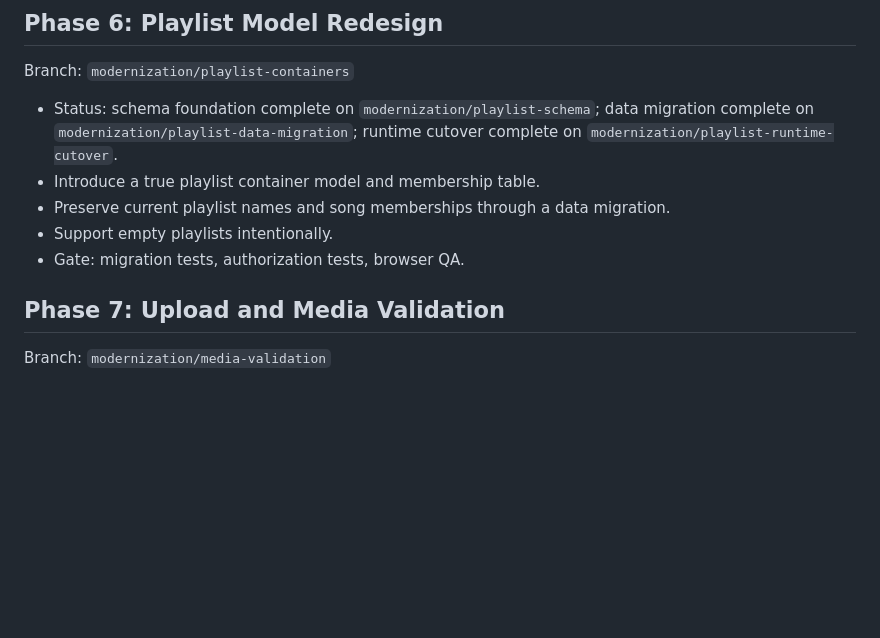
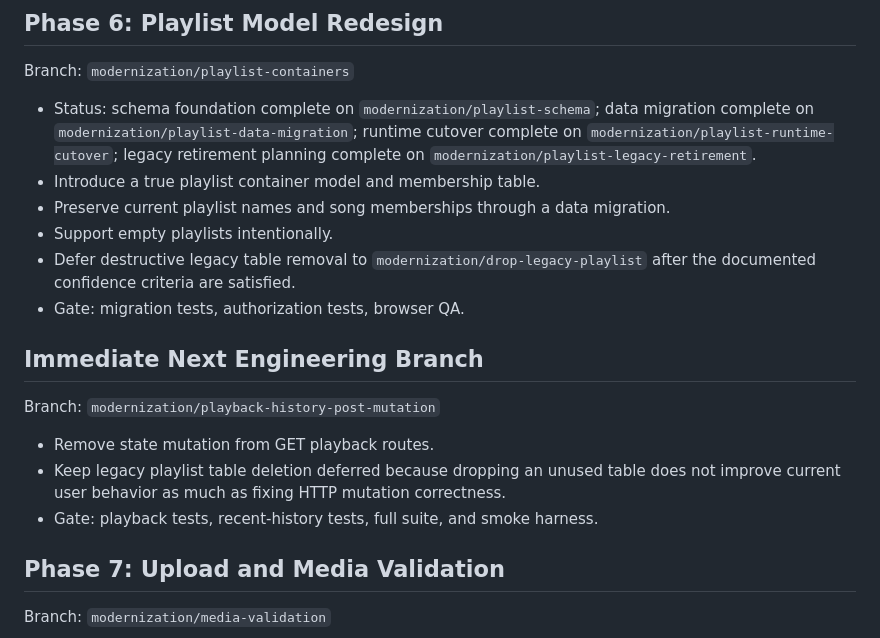
Before and after one commit to shivaydwivedi/DJANGO_MUSIC_PLAYER, a Markdown page: docs/modernization/07_MODERNIZATION_ROADMAP.md, the part around the change. Drawn GitHub-style; blank space fills up the shorter version.

Commit message:
docs: plan legacy playlist retirement

```diff
--- a/docs/modernization/07_MODERNIZATION_ROADMAP.md
+++ b/docs/modernization/07_MODERNIZATION_ROADMAP.md
@@ -66,11 +66,24 @@ Branch: `modernization/playlist-containers`
 
 - Status: schema foundation complete on `modernization/playlist-schema`; data
   migration complete on `modernization/playlist-data-migration`; runtime
-  cutover complete on `modernization/playlist-runtime-cutover`.
+  cutover complete on `modernization/playlist-runtime-cutover`; legacy
+  retirement planning complete on `modernization/playlist-legacy-retirement`.
 - Introduce a true playlist container model and membership table.
 - Preserve current playlist names and song memberships through a data migration.
 - Support empty playlists intentionally.
+- Defer destructive legacy table removal to `modernization/drop-legacy-playlist`
+  after the documented confidence criteria are satisfied.
 - Gate: migration tests, authorization tests, browser QA.
+
+## Immediate Next Engineering Branch
+
+Branch: `modernization/playback-history-post-mutation`
+
+- Remove state mutation from GET playback routes.
+- Keep legacy playlist table deletion deferred because dropping an unused table
+  does not improve current user behavior as much as fixing HTTP mutation
+  correctness.
+- Gate: playback tests, recent-history tests, full suite, and smoke harness.
 
 ## Phase 7: Upload and Media Validation
 
```
Also changed, not shown: docs/modernization/20_PLAYLIST_RUNTIME_CUTOVER.md (+10 -4 lines), docs/modernization/21_PLAYLIST_LEGACY_RETIREMENT_PLAN.md (added, +347 -0 lines).
